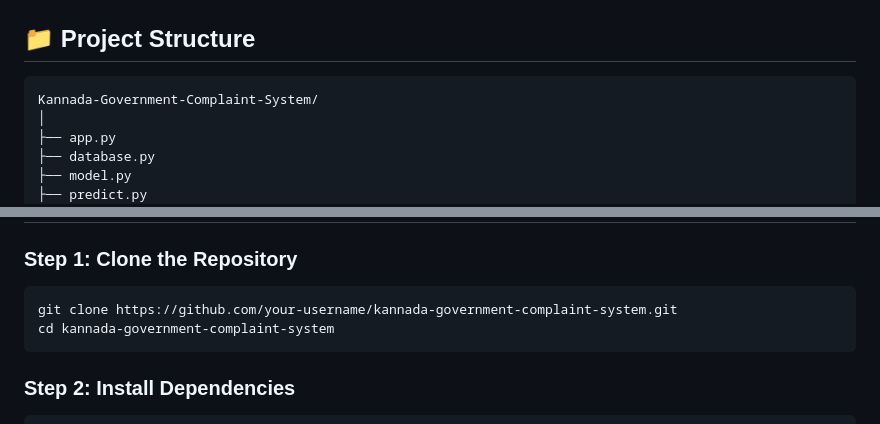
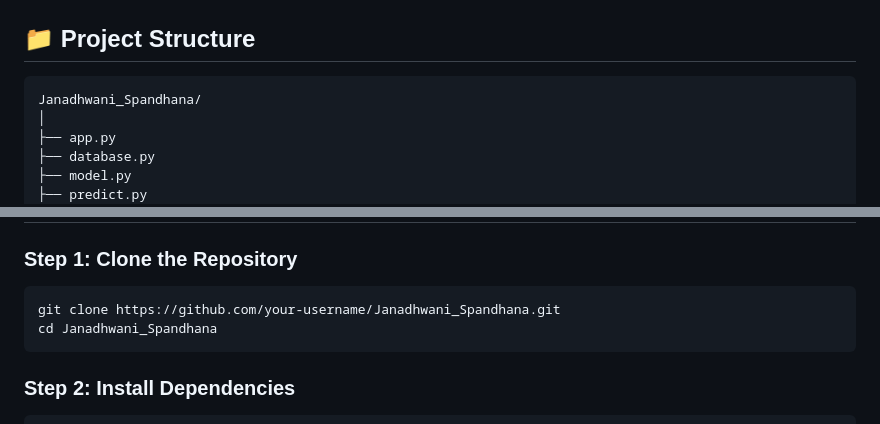
Before and after one commit to ShriBangera/Kannada_Govt_Complaint_Classification_System, a Markdown page: README.md, 2 parts joined by grey strips. GitHub-like rendering.

Commit message:
Update project name in README and clone instructions

````diff
--- a/README.md
+++ b/README.md
@@ -288,7 +288,7 @@ The evaluation script uses an **80/20 train-test split**, `random_state=42`, and
 ## 📁 Project Structure
 
 ```text
-Kannada-Government-Complaint-System/
+Janadhwani_Spandhana/
 │
 ├── app.py
 ├── database.py
@@ -342,8 +342,8 @@ The project also contains an installation script for the MySQL connector.
 ### Step 1: Clone the Repository
 
 ```bash
-git clone https://github.com/your-username/kannada-government-complaint-system.git
-cd kannada-government-complaint-system
+git clone https://github.com/your-username/Janadhwani_Spandhana.git
+cd Janadhwani_Spandhana
 ```
 
 ### Step 2: Install Dependencies
````
